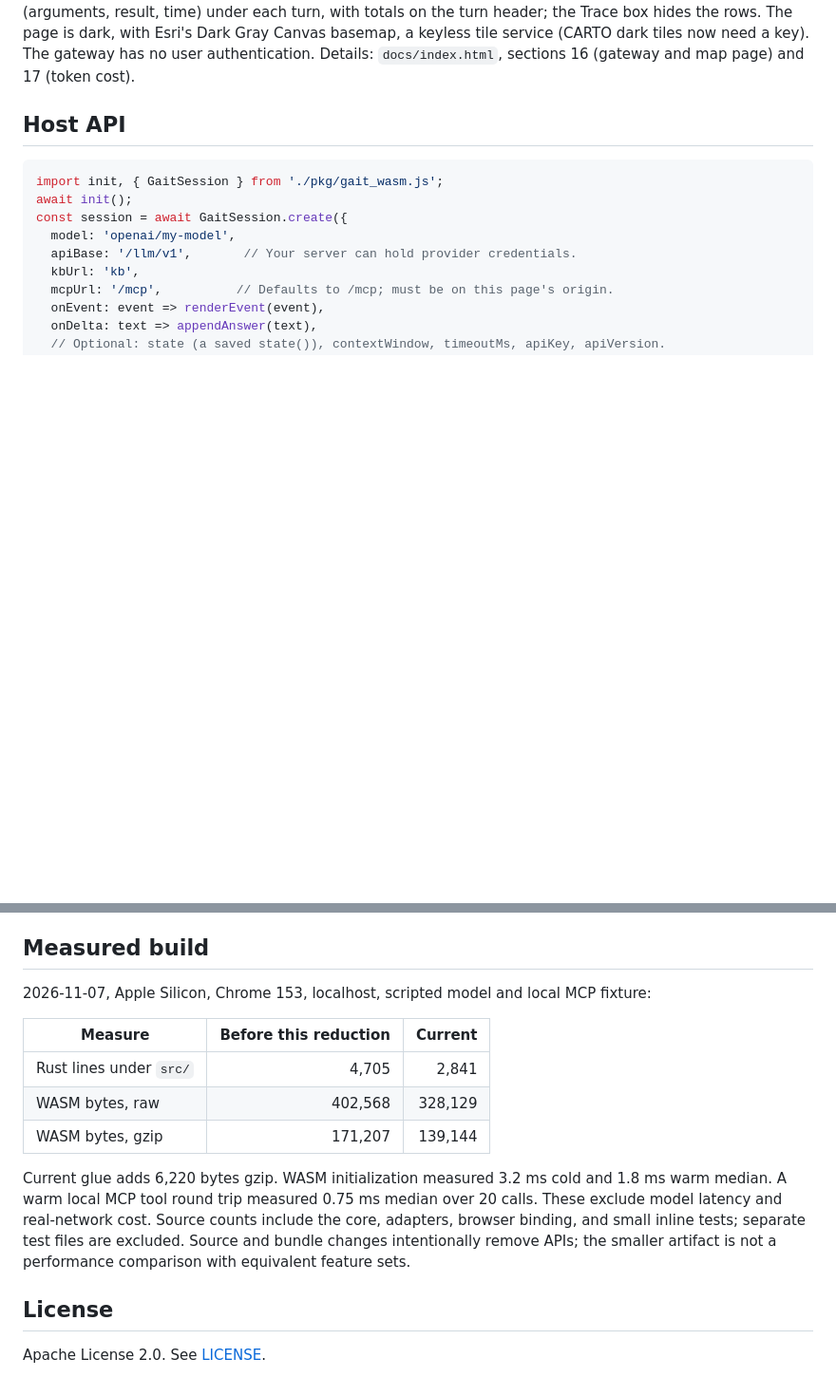
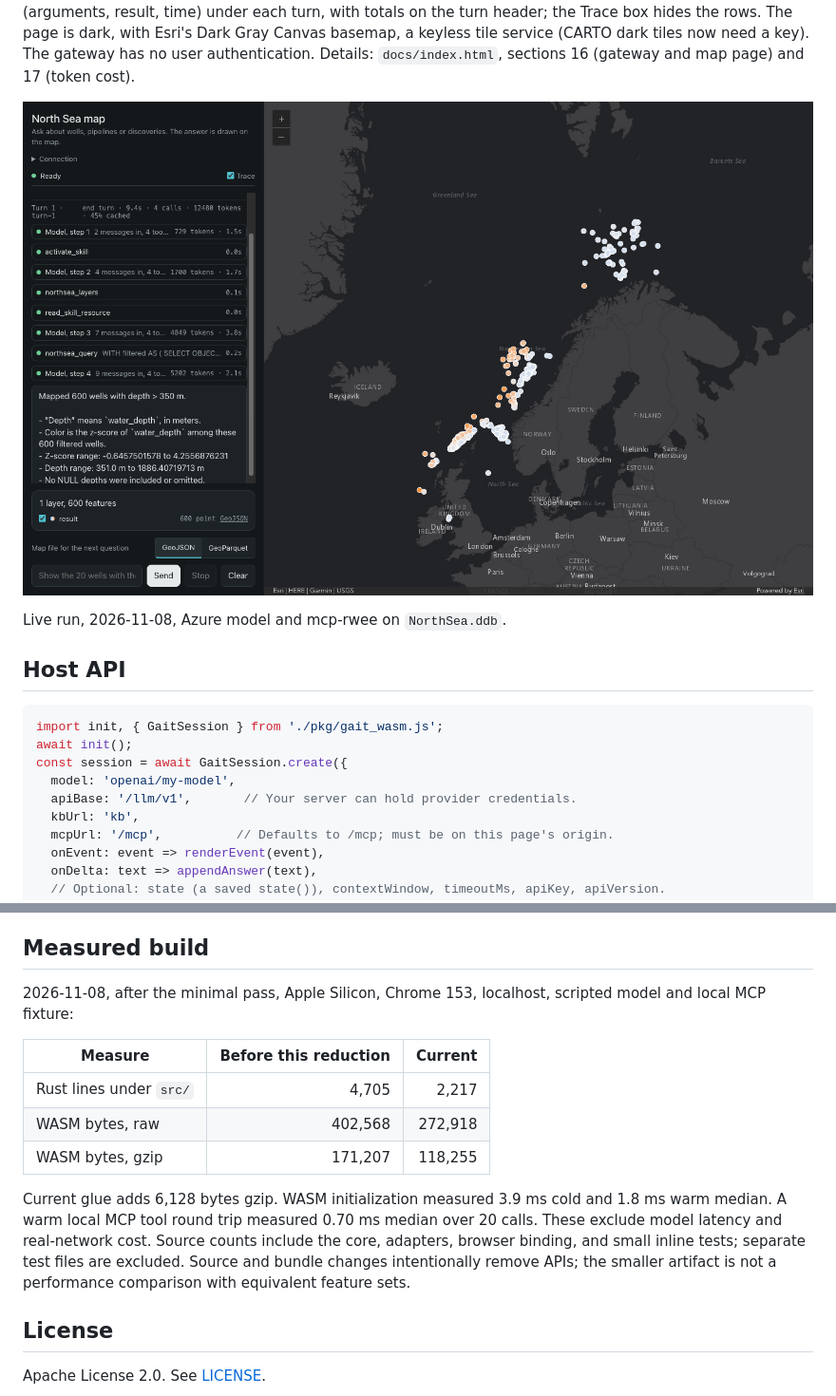
Before and after one commit to mraad/gen-ai-rs, a Markdown page: README.md, 2 parts joined by grey strips. Shown at 95% size. GitHub-like rendering; pictures changed too: docs/images/map-zscore.png (added); blank space fills up the shorter version.

Commit message:
Docs: map screenshot, current gateway diagram and build sizes (#1)
- Add a live map screenshot (wells colored by z-score) to the README and guide section 16.8.
- Gateway diagram: drop the removed result shaping and ledger; show localhost:8080.
- Measured build tables: current values from tools/measure.py on 2026-11-08.


Claude-Session: https://claude.ai/code/session_01LwxK2DjhAvGyK9ixwAWYYr

Co-authored-by: Claude Opus 5.5 <noreply@anthropic.com>

```diff
--- a/README.md
+++ b/README.md
@@ -89,6 +89,10 @@ The skill `northsea-duckdb` carries the SQL rules. `northsea_layers` with no tab
 **Token cost.** The narrow tools keep results small at the source: table cards and 10 sample rows. `passthrough` replies become JSON, so the page can read them. The trace panel shows each model call's own tokens, and the turn total with its cached share. Measured 2026-11-07 on five narrow questions with an Azure model: 106,522 tokens before the cards and samples, about 56,300 after, with 15 of 15 answers correct. Generic result shaping and a tool-call ledger were tried and removed to keep the harness minimal (guide, section 17.4).
 
 **Map page.** Open `http://localhost:8080/map.html` (use `localhost`, which the Azure proxy allows). It runs the same WASM agent (`pkg/gait_wasm.js`) beside an ArcGIS Maps SDK for JavaScript 5.2 map. Ask for features ("Show the 25 wells with the greatest water depth"); the page reads the file URLs from the `northsea_query` result and draws them with `GeoJSONLayer`, or with `ParquetLayer` when GeoParquet was selected. The GeoJSON and GeoParquet switch above the question box applies to the next question, because only that one file is written. `?q=...` fills the question box; you press Send. The left panel shows the agent at work: a progress bar and a live status line, then one row per model call (messages sent, reply, that call's tokens) and per tool call (arguments, result, time) under each turn, with totals on the turn header; the Trace box hides the rows. The page is dark, with Esri's Dark Gray Canvas basemap, a keyless tile service (CARTO dark tiles now need a key). The gateway has no user authentication. Details: `docs/index.html`, sections 16 (gateway and map page) and 17 (token cost).
+
+![The map page after "Show all the wells with depth > 350 m and color-code them by the z-score value of their depth": 600 wells from blue to orange, 4 model calls, 12,480 tokens](docs/images/map-zscore.png)
+
+Live run, 2026-11-08, Azure model and mcp-rwee on `NorthSea.ddb`.
 
 ## Host API
 
@@ -188,15 +192,15 @@ These are implementation choices informed by those sources, not a claim that bro
 
 ## Measured build
 
-2026-11-07, Apple Silicon, Chrome 153, localhost, scripted model and local MCP fixture:
+2026-11-08, after the minimal pass, Apple Silicon, Chrome 153, localhost, scripted model and local MCP fixture:
 
 | Measure | Before this reduction | Current |
 |---|---:|---:|
-| Rust lines under `src/` | 4,705 | 2,841 |
-| WASM bytes, raw | 402,568 | 328,129 |
-| WASM bytes, gzip | 171,207 | 139,144 |
+| Rust lines under `src/` | 4,705 | 2,217 |
+| WASM bytes, raw | 402,568 | 272,918 |
+| WASM bytes, gzip | 171,207 | 118,255 |
 
-Current glue adds 6,220 bytes gzip. WASM initialization measured 3.2 ms cold and 1.8 ms warm median. A warm local MCP tool round trip measured 0.75 ms median over 20 calls. These exclude model latency and real-network cost. Source counts include the core, adapters, browser binding, and small inline tests; separate test files are excluded. Source and bundle changes intentionally remove APIs; the smaller artifact is not a performance comparison with equivalent feature sets.
+Current glue adds 6,128 bytes gzip. WASM initialization measured 3.9 ms cold and 1.8 ms warm median. A warm local MCP tool round trip measured 0.70 ms median over 20 calls. These exclude model latency and real-network cost. Source counts include the core, adapters, browser binding, and small inline tests; separate test files are excluded. Source and bundle changes intentionally remove APIs; the smaller artifact is not a performance comparison with equivalent feature sets.
 
 ## License
 
```
Also changed, not shown: 2 other files.
